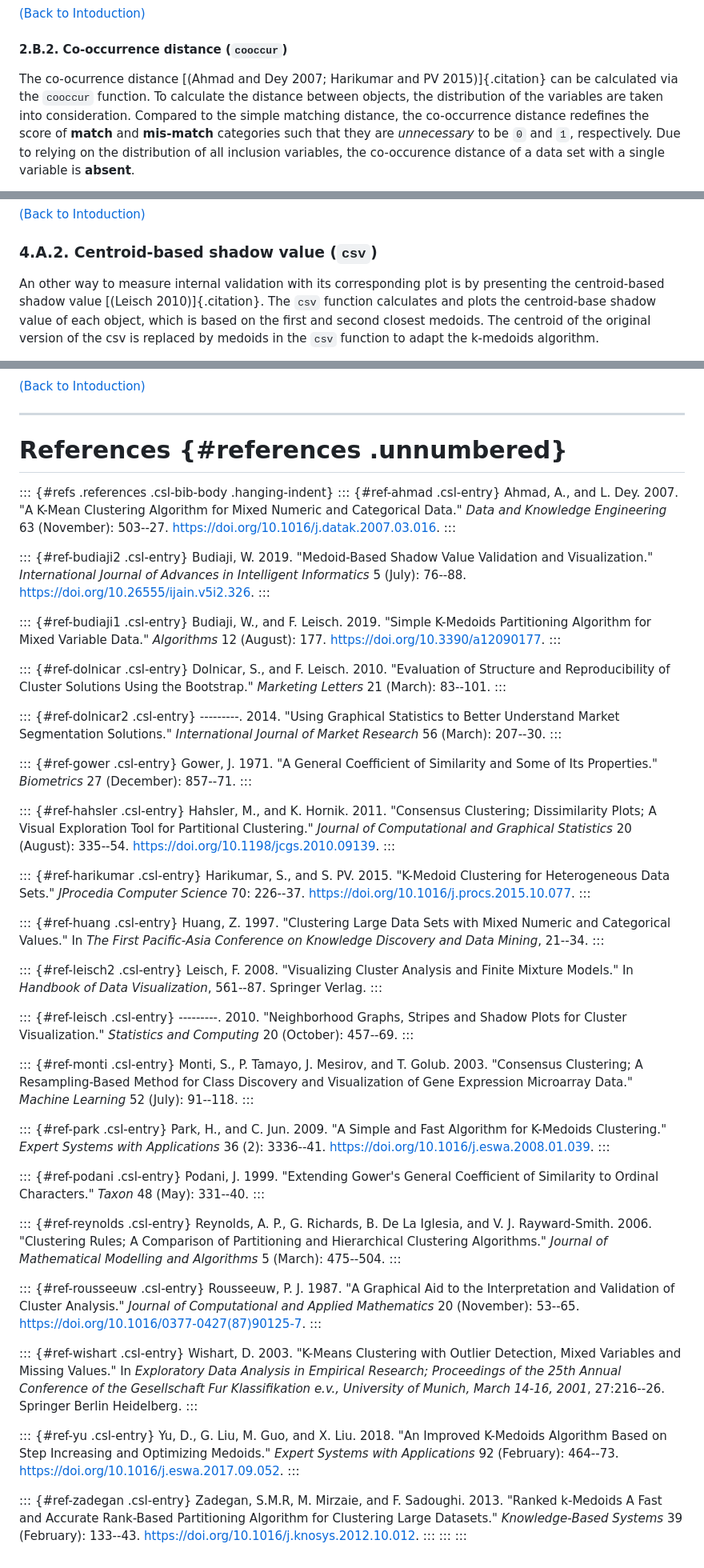
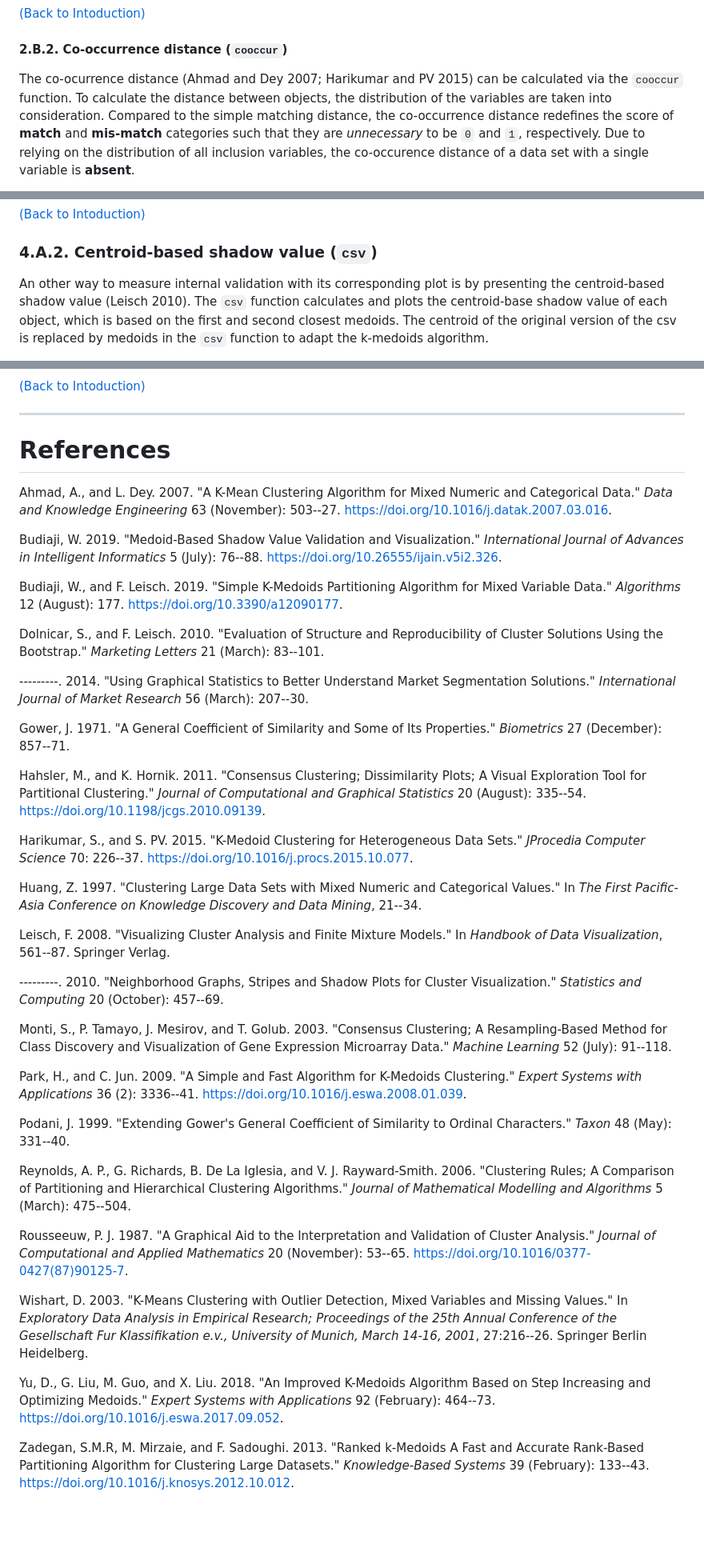
Before and after one commit to weksi-budiaji/kmed, a Markdown page: kmed_ Distance-Based K-Medoids.md, 3 parts joined by grey strips. Shown at 80% size. Drawn GitHub-style; blank space fills up the shorter version.

```diff
--- a/kmed_ Distance-Based K-Medoids.md
+++ b/kmed_ Distance-Based K-Medoids.md
@@ -331,8 +331,8 @@ distance between objects 1 and 2 is `(0+1)/2` that is equal to `1/2`.
 <a id="cooc"></a>
 #### 2.B.2. Co-occurrence distance (`cooccur`)
 
-The co-ocurrence distance [(Ahmad and Dey 2007; Harikumar and PV
-2015)]{.citation} can be calculated via the `cooccur` function. To
+The co-ocurrence distance (Ahmad and Dey 2007; Harikumar and PV
+2015) can be calculated via the `cooccur` function. To
 calculate the distance between objects, the distribution of the
 variables are taken into consideration. Compared to the simple matching
 distance, the co-occurrence distance redefines the score of **match**
@@ -1171,8 +1171,8 @@ siliris$plot
 ### 4.A.2. Centroid-based shadow value (`csv`)
 
 An other way to measure internal validation with its corresponding plot
-is by presenting the centroid-based shadow value [(Leisch
-2010)]{.citation}. The `csv` function calculates and plots the
+is by presenting the centroid-based shadow value (Leisch
+2010). The `csv` function calculates and plots the
 centroid-base shadow value of each object, which is based on the first
 and second closest medoids. The centroid of the original version of the
 csv is replaced by medoids in the `csv` function to adapt the k-medoids
@@ -1446,127 +1446,87 @@ barplotnum(iris[,1:4], rkm$cluster, nc = 2, alpha = 0.01)
 [(Back to Intoduction)](#intro)
 
 ------------------------------------------------------------------------
-# References {#references .unnumbered}
-
-::: {#refs .references .csl-bib-body .hanging-indent}
-::: {#ref-ahmad .csl-entry}
+# References
+
+
 Ahmad, A., and L. Dey. 2007. "A K-Mean Clustering Algorithm for Mixed
 Numeric and Categorical Data." *Data and Knowledge Engineering* 63
 (November): 503--27. <https://doi.org/10.1016/j.datak.2007.03.016>.
-:::
-
-::: {#ref-budiaji2 .csl-entry}
+
 Budiaji, W. 2019. "Medoid-Based Shadow Value Validation and
 Visualization." *International Journal of Advances in Intelligent
 Informatics* 5 (July): 76--88.
 <https://doi.org/10.26555/ijain.v5i2.326>.
-:::
-
-::: {#ref-budiaji1 .csl-entry}
+
 Budiaji, W., and F. Leisch. 2019. "Simple K-Medoids Partitioning
 Algorithm for Mixed Variable Data." *Algorithms* 12 (August): 177.
 <https://doi.org/10.3390/a12090177>.
-:::
-
-::: {#ref-dolnicar .csl-entry}
+
 Dolnicar, S., and F. Leisch. 2010. "Evaluation of Structure and
 Reproducibility of Cluster Solutions Using the Bootstrap." *Marketing
 Letters* 21 (March): 83--101.
-:::
-
-::: {#ref-dolnicar2 .csl-entry}
+
 ---------. 2014. "Using Graphical Statistics to Better Understand Market
 Segmentation Solutions." *International Journal of Market Research* 56
 (March): 207--30.
-:::
-
-::: {#ref-gower .csl-entry}
+
 Gower, J. 1971. "A General Coefficient of Similarity and Some of Its
 Properties." *Biometrics* 27 (December): 857--71.
-:::
-
-::: {#ref-hahsler .csl-entry}
+
 Hahsler, M., and K. Hornik. 2011. "Consensus Clustering; Dissimilarity
 Plots; A Visual Exploration Tool for Partitional Clustering." *Journal
 of Computational and Graphical Statistics* 20 (August): 335--54.
 <https://doi.org/10.1198/jcgs.2010.09139>.
-:::
-
-::: {#ref-harikumar .csl-entry}
+
 Harikumar, S., and S. PV. 2015. "K-Medoid Clustering for Heterogeneous
 Data Sets." *JProcedia Computer Science* 70: 226--37.
 <https://doi.org/10.1016/j.procs.2015.10.077>.
-:::
-
-::: {#ref-huang .csl-entry}
+
 Huang, Z. 1997. "Clustering Large Data Sets with Mixed Numeric and
 Categorical Values." In *The First Pacific-Asia Conference on Knowledge
 Discovery and Data Mining*, 21--34.
-:::
-
-::: {#ref-leisch2 .csl-entry}
+
 Leisch, F. 2008. "Visualizing Cluster Analysis and Finite Mixture
 Models." In *Handbook of Data Visualization*, 561--87. Springer Verlag.
-:::
-
-::: {#ref-leisch .csl-entry}
+
 ---------. 2010. "Neighborhood Graphs, Stripes and Shadow Plots for
 Cluster Visualization." *Statistics and Computing* 20 (October):
 457--69.
-:::
-
-::: {#ref-monti .csl-entry}
+
 Monti, S., P. Tamayo, J. Mesirov, and T. Golub. 2003. "Consensus
 Clustering; A Resampling-Based Method for Class Discovery and
 Visualization of Gene Expression Microarray Data." *Machine Learning* 52
 (July): 91--118.
-:::
-
-::: {#ref-park .csl-entry}
+
 Park, H., and C. Jun. 2009. "A Simple and Fast Algorithm for K-Medoids
 Clustering." *Expert Systems with Applications* 36 (2): 3336--41.
 <https://doi.org/10.1016/j.eswa.2008.01.039>.
-:::
-
-::: {#ref-podani .csl-entry}
+
 Podani, J. 1999. "Extending Gower's General Coefficient of Similarity to
 Ordinal Characters." *Taxon* 48 (May): 331--40.
-:::
-
-::: {#ref-reynolds .csl-entry}
+
 Reynolds, A. P., G. Richards, B. De La Iglesia, and V. J. Rayward-Smith.
 2006. "Clustering Rules; A Comparison of Partitioning and Hierarchical
 Clustering Algorithms." *Journal of Mathematical Modelling and
 Algorithms* 5 (March): 475--504.
-:::
-
-::: {#ref-rousseeuw .csl-entry}
+
 Rousseeuw, P. J. 1987. "A Graphical Aid to the Interpretation and
 Validation of Cluster Analysis." *Journal of Computational and Applied
 Mathematics* 20 (November): 53--65.
 <https://doi.org/10.1016/0377-0427(87)90125-7>.
-:::
-
-::: {#ref-wishart .csl-entry}
+
 Wishart, D. 2003. "K-Means Clustering with Outlier Detection, Mixed
 Variables and Missing Values." In *Exploratory Data Analysis in
 Empirical Research; Proceedings of the 25th Annual Conference of the
 Gesellschaft Fur Klassifikation e.v., University of Munich, March 14-16,
 2001*, 27:216--26. Springer Berlin Heidelberg.
-:::
-
-::: {#ref-yu .csl-entry}
+
 Yu, D., G. Liu, M. Guo, and X. Liu. 2018. "An Improved K-Medoids
 Algorithm Based on Step Increasing and Optimizing Medoids." *Expert
 Systems with Applications* 92 (February): 464--73.
 <https://doi.org/10.1016/j.eswa.2017.09.052>.
-:::
-
-::: {#ref-zadegan .csl-entry}
+
 Zadegan, S.M.R, M. Mirzaie, and F. Sadoughi. 2013. "Ranked k-Medoids A
 Fast and Accurate Rank-Based Partitioning Algorithm for Clustering Large
 Datasets." *Knowledge-Based Systems* 39 (February): 133--43.
 <https://doi.org/10.1016/j.knosys.2012.10.012>.
-:::
-:::
-:::
```
Also changed, not shown: other parts of kmed_ Distance-Based K-Medoids.md (+26 -26 lines).
